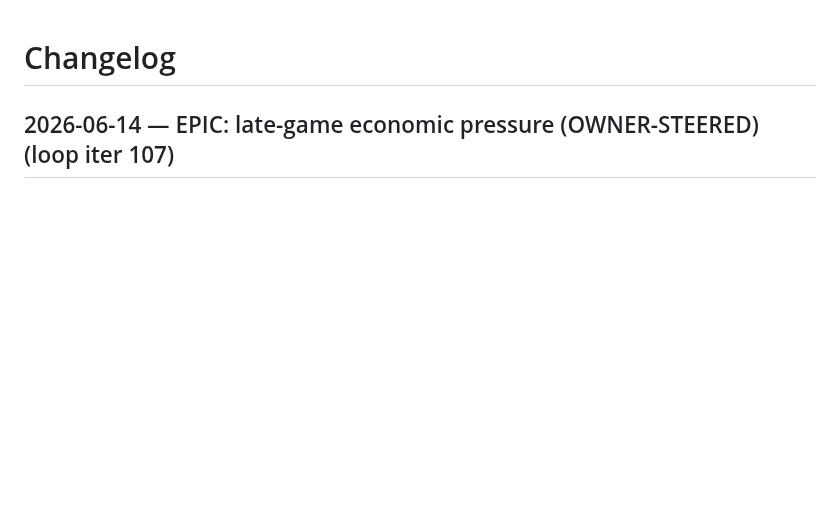
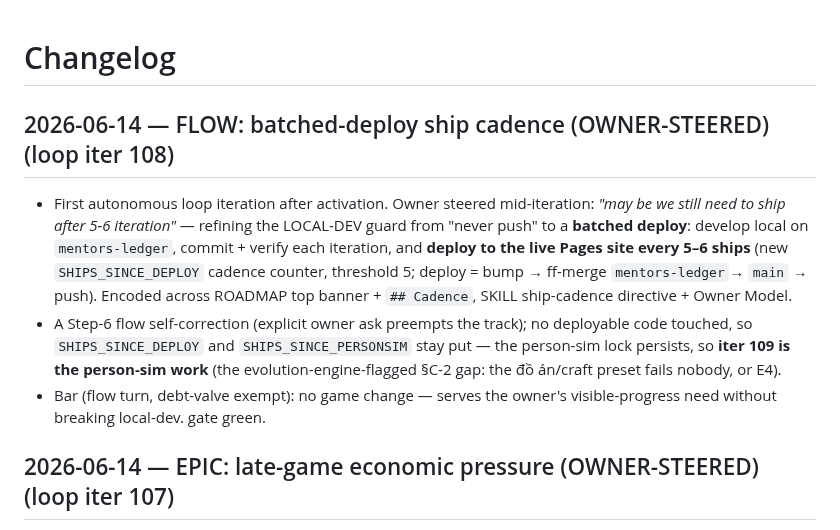
Before and after one commit to techeese/steve-job-vietnam, a Markdown page: CHANGELOG.md, the part around the change. GitHub-like rendering; blank space fills up the shorter version.

```diff
--- a/CHANGELOG.md
+++ b/CHANGELOG.md
@@ -1,4 +1,16 @@
 # Changelog
+
+## 2026-06-14 — FLOW: batched-deploy ship cadence (OWNER-STEERED) (loop iter 108)
+- First autonomous loop iteration after activation. Owner steered mid-iteration: *"may be we still need to
+  ship after 5-6 iteration"* — refining the LOCAL-DEV guard from "never push" to a **batched deploy**: develop
+  local on `mentors-ledger`, commit + verify each iteration, and **deploy to the live Pages site every 5–6
+  ships** (new `SHIPS_SINCE_DEPLOY` cadence counter, threshold 5; deploy = bump → ff-merge `mentors-ledger`→
+  `main` → push). Encoded across ROADMAP top banner + `## Cadence`, SKILL ship-cadence directive + Owner Model.
+- A Step-6 flow self-correction (explicit owner ask preempts the track); no deployable code touched, so
+  `SHIPS_SINCE_DEPLOY` and `SHIPS_SINCE_PERSONSIM` stay put — the person-sim lock persists, so **iter 109 is
+  the person-sim work** (the evolution-engine-flagged §C-2 gap: the đồ án/craft preset fails nobody, or E4).
+- Bar (flow turn, debt-valve exempt): no game change — serves the owner's visible-progress need without
+  breaking local-dev. gate green.
 
 ## 2026-06-14 — EPIC: late-game economic pressure (OWNER-STEERED) (loop iter 107)
 - The plateau broke: surfaced the steer decision via a question, owner picked **late-game economic pressure**
```
Also changed, not shown: ROADMAP.md (+10 -8 lines), 1 other file.
